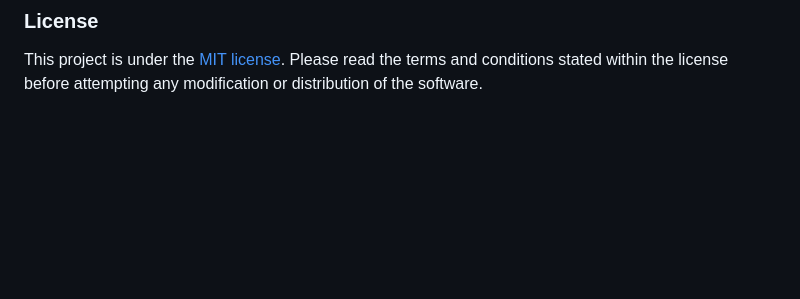
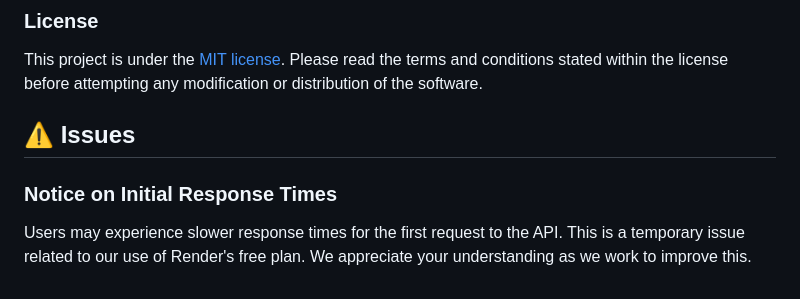
Before and after one commit to jpvitan/sattrack-arcturus, a Markdown page: README.md, the part around the change. GitHub-like rendering; blank space fills up the shorter version.

Commit message:
Add issues section

```diff
--- a/README.md
+++ b/README.md
@@ -134,3 +134,12 @@ Built by [Justine Paul Vitan](https://jpvitan.com) as a solo project to demonstr
 
 
 This project is under the [MIT license](https://github.com/jpvitan/sattrack-arcturus/blob/master/LICENSE). Please read the terms and conditions stated within the license before attempting any modification or distribution of the software.
+
+
+## ⚠️ Issues
+
+
+### Notice on Initial Response Times
+
+
+Users may experience slower response times for the first request to the API. This is a temporary issue related to our use of Render's free plan. We appreciate your understanding as we work to improve this.
```
